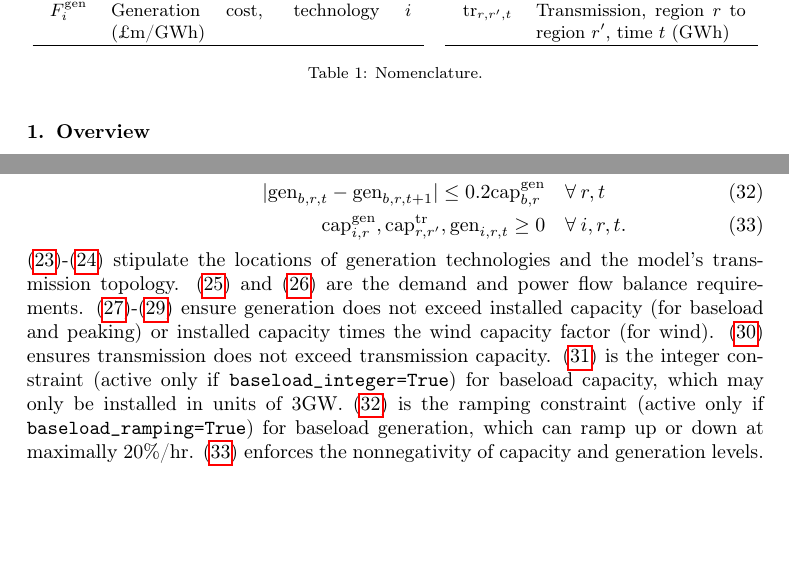
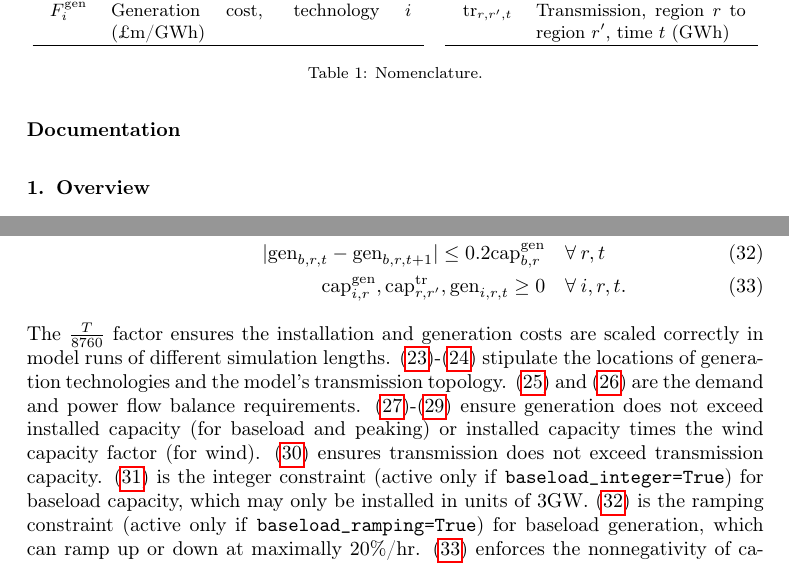
Before and after one commit to ahilbers/renewable_test_PSMs, a LaTeX paper (documentation/documentation.tex): two parts of pages 1 and 5 of 6, joined at a grey line, cut so that both start at the same text, the shorter picture padded with empty space. Compiled offline with pdfLaTeX.

Commit message:
update documentation

```diff
--- a/documentation/documentation.tex
+++ b/documentation/documentation.tex
@@ -36,7 +36,7 @@
 
 
 
-
+\noindent \textbf{Documentation}
 \section{Overview}
 
 \begin{table}
@@ -253,7 +253,7 @@ The model outputs are determined as the decision variables that solve the follow
 |\text{gen}_{b,r,t} - \text{gen}_{b,r,t+1}| \le 0.2 \text{cap}_{b,r}^\text{gen} \quad & \forall \: r, t \label{eq:model_3:ramping} \\
 \text{cap}_{i,r}^\text{gen}, \text{cap}_{r,r'}^\text{tr}, \text{gen}_{i,r,t} \ge 0 \quad & \forall \: i, r, t. \label{eq:model_3:ge_0}
 \end{align}
-\noindent \eqref{eq:model_3:gen_topology}-\eqref{eq:model_3:tr_topology} stipulate the locations of generation technologies and the model's transmission topology. \eqref{eq:model_3:demand_met} and \eqref{eq:model_3:tr_balance} are the demand and power flow balance requirements. \eqref{eq:model_3:gen_le_cap_b}-\eqref{eq:model_3:gen_le_cap_w} ensure generation does not exceed installed capacity (for baseload and peaking) or installed capacity times the wind capacity factor (for wind). \eqref{eq:model_3:tr_le_cap_tr} ensures transmission does not exceed transmission capacity. \eqref{eq:model_3:integer} is the integer constraint (active only if \texttt{baseload\_integer=True}) for baseload capacity, which may only be installed in units of 3GW. \eqref{eq:model_3:ramping} is the ramping constraint (active only if \texttt{baseload\_ramping=True}) for baseload generation, which can ramp up or down at maximally 20\%/hr. \eqref{eq:model_3:ge_0} enforces the nonnegativity of capacity and generation levels.
+\noindent The $\frac{T}{8760}$ factor ensures the installation and generation costs are scaled correctly in model runs of different simulation lengths. \eqref{eq:model_3:gen_topology}-\eqref{eq:model_3:tr_topology} stipulate the locations of generation technologies and the model's transmission topology. \eqref{eq:model_3:demand_met} and \eqref{eq:model_3:tr_balance} are the demand and power flow balance requirements. \eqref{eq:model_3:gen_le_cap_b}-\eqref{eq:model_3:gen_le_cap_w} ensure generation does not exceed installed capacity (for baseload and peaking) or installed capacity times the wind capacity factor (for wind). \eqref{eq:model_3:tr_le_cap_tr} ensures transmission does not exceed transmission capacity. \eqref{eq:model_3:integer} is the integer constraint (active only if \texttt{baseload\_integer=True}) for baseload capacity, which may only be installed in units of 3GW. \eqref{eq:model_3:ramping} is the ramping constraint (active only if \texttt{baseload\_ramping=True}) for baseload generation, which can ramp up or down at maximally 20\%/hr. \eqref{eq:model_3:ge_0} enforces the nonnegativity of capacity and generation levels.
 
 
 
```
Also changed, not shown: documentation/README.md, documentation/documentation.pdf, documentation/documentation.tex (2 more changed lines).
